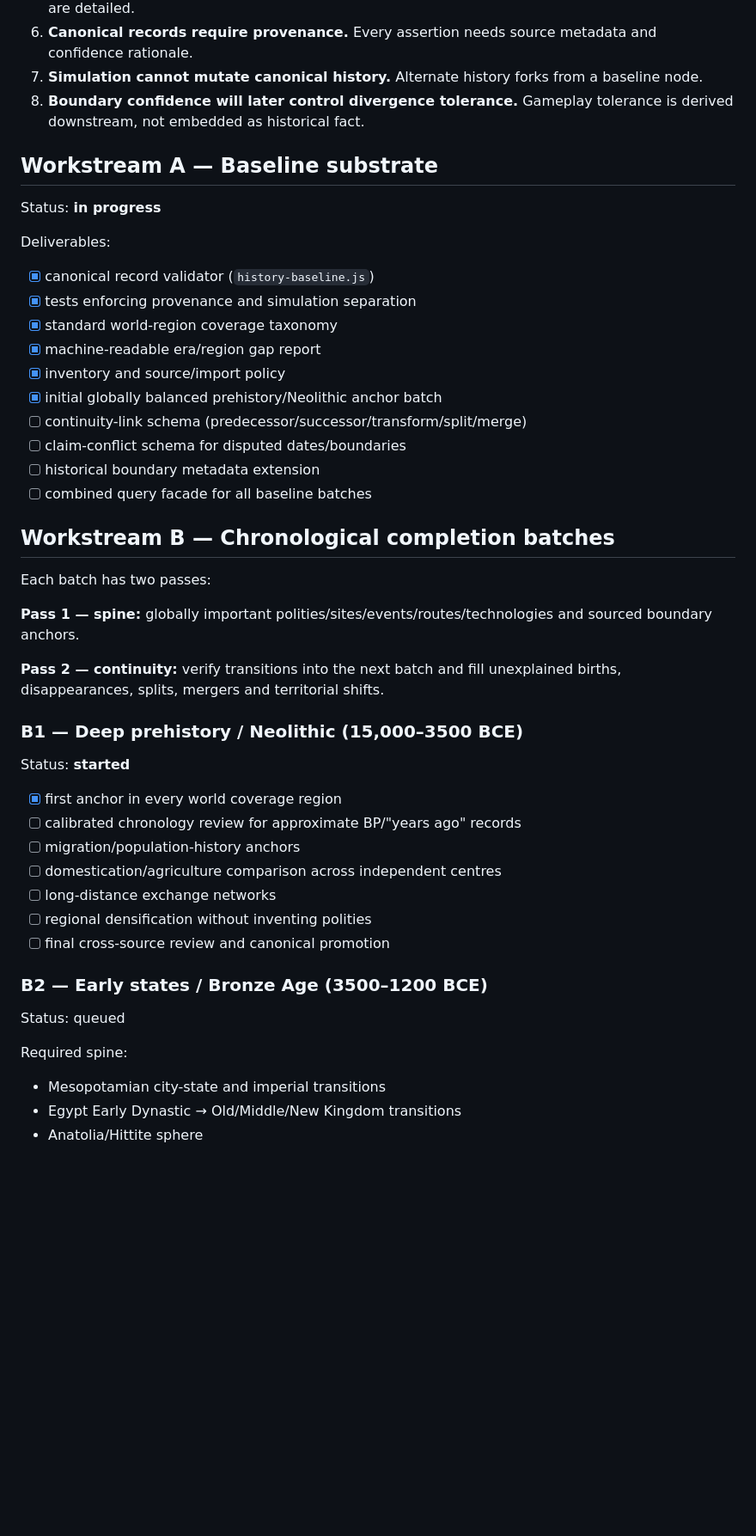
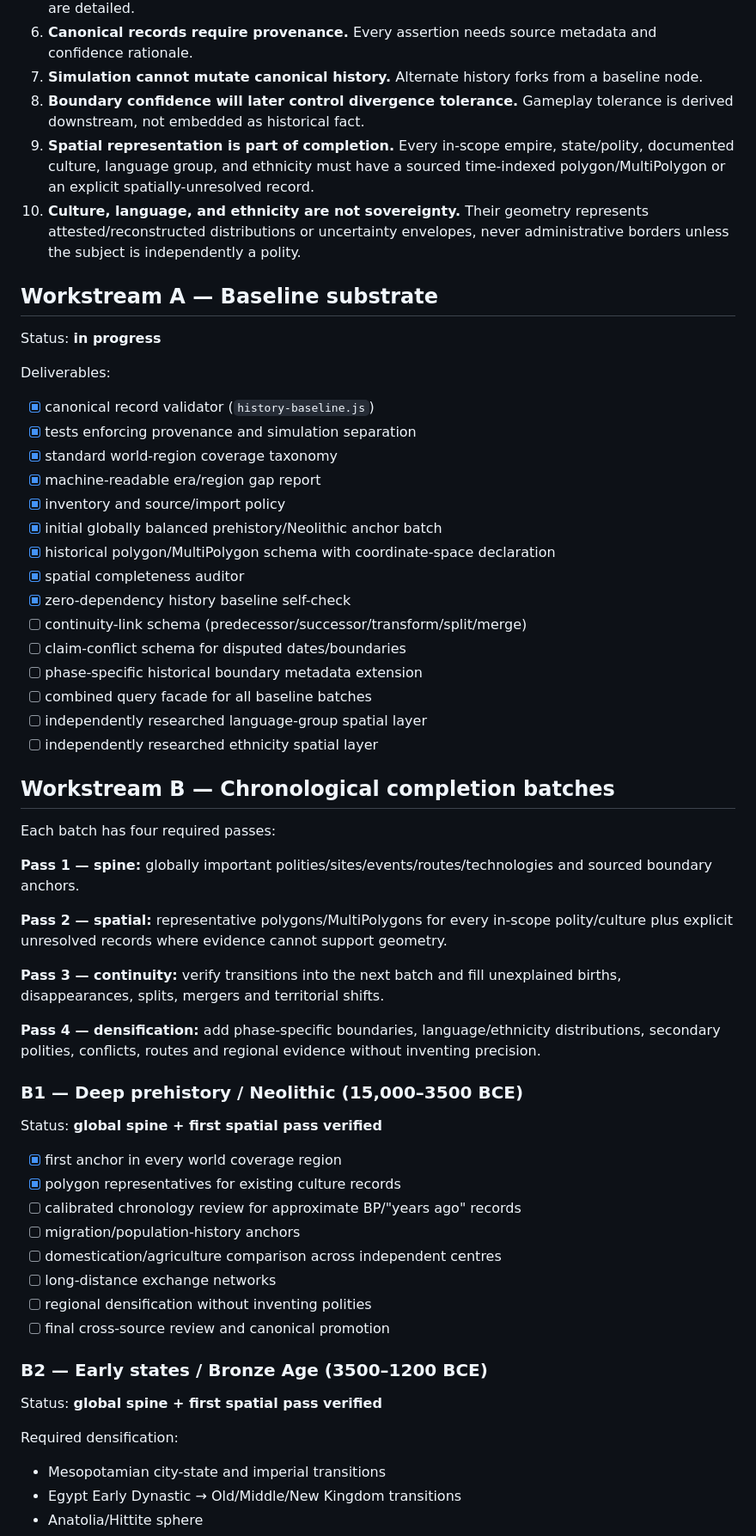
Before and after one commit to mardukasoka/chess-atlas, a Markdown page: HISTORY_BASELINE_TASKING.md, the part around one of its changes. Shown at 86% size. Drawn GitHub-style; blank space fills up the shorter version.

Commit message:
Update history batch execution status

```diff
--- a/HISTORY_BASELINE_TASKING.md
+++ b/HISTORY_BASELINE_TASKING.md
@@ -16,6 +16,8 @@ No cause/effect simulation, timeline policing, or player divergence enforcement
 6. **Canonical records require provenance.** Every assertion needs source metadata and confidence rationale.
 7. **Simulation cannot mutate canonical history.** Alternate history forks from a baseline node.
 8. **Boundary confidence will later control divergence tolerance.** Gameplay tolerance is derived downstream, not embedded as historical fact.
+9. **Spatial representation is part of completion.** Every in-scope empire, state/polity, documented culture, language group, and ethnicity must have a sourced time-indexed polygon/MultiPolygon or an explicit spatially-unresolved record.
+10. **Culture, language, and ethnicity are not sovereignty.** Their geometry represents attested/reconstructed distributions or uncertainty envelopes, never administrative borders unless the subject is independently a polity.
 
 ## Workstream A — Baseline substrate
 
@@ -29,24 +31,34 @@ Deliverables:
 - [x] machine-readable era/region gap report
 - [x] inventory and source/import policy
 - [x] initial globally balanced prehistory/Neolithic anchor batch
+- [x] historical polygon/MultiPolygon schema with coordinate-space declaration
+- [x] spatial completeness auditor
+- [x] zero-dependency history baseline self-check
 - [ ] continuity-link schema (predecessor/successor/transform/split/merge)
 - [ ] claim-conflict schema for disputed dates/boundaries
-- [ ] historical boundary metadata extension
+- [ ] phase-specific historical boundary metadata extension
 - [ ] combined query facade for all baseline batches
+- [ ] independently researched language-group spatial layer
+- [ ] independently researched ethnicity spatial layer
 
 ## Workstream B — Chronological completion batches
 
-Each batch has two passes:
+Each batch has four required passes:
 
 **Pass 1 — spine:** globally important polities/sites/events/routes/technologies and sourced boundary anchors.
 
-**Pass 2 — continuity:** verify transitions into the next batch and fill unexplained births, disappearances, splits, mergers and territorial shifts.
+**Pass 2 — spatial:** representative polygons/MultiPolygons for every in-scope polity/culture plus explicit unresolved records where evidence cannot support geometry.
+
+**Pass 3 — continuity:** verify transitions into the next batch and fill unexplained births, disappearances, splits, mergers and territorial shifts.
+
+**Pass 4 — densification:** add phase-specific boundaries, language/ethnicity distributions, secondary polities, conflicts, routes and regional evidence without inventing precision.
 
 ### B1 — Deep prehistory / Neolithic (15,000–3500 BCE)
 
-Status: **started**
+Status: **global spine + first spatial pass verified**
 
 - [x] first anchor in every world coverage region
+- [x] polygon representatives for existing culture records
 - [ ] calibrated chronology review for approximate BP/"years ago" records
 - [ ] migration/population-history anchors
 - [ ] domestication/agriculture comparison across independent centres
@@ -56,9 +68,9 @@ Status: **started**
 
 ### B2 — Early states / Bronze Age (3500–1200 BCE)
 
-Status: queued
+Status: **global spine + first spatial pass verified**
 
-Required spine:
+Required densification:
 
 - Mesopotamian city-state and imperial transitions
 - Egypt Early Dynastic → Old/Middle/New Kingdom transitions
```
Also changed, not shown: other parts of HISTORY_BASELINE_TASKING.md (+22 -4 lines).
